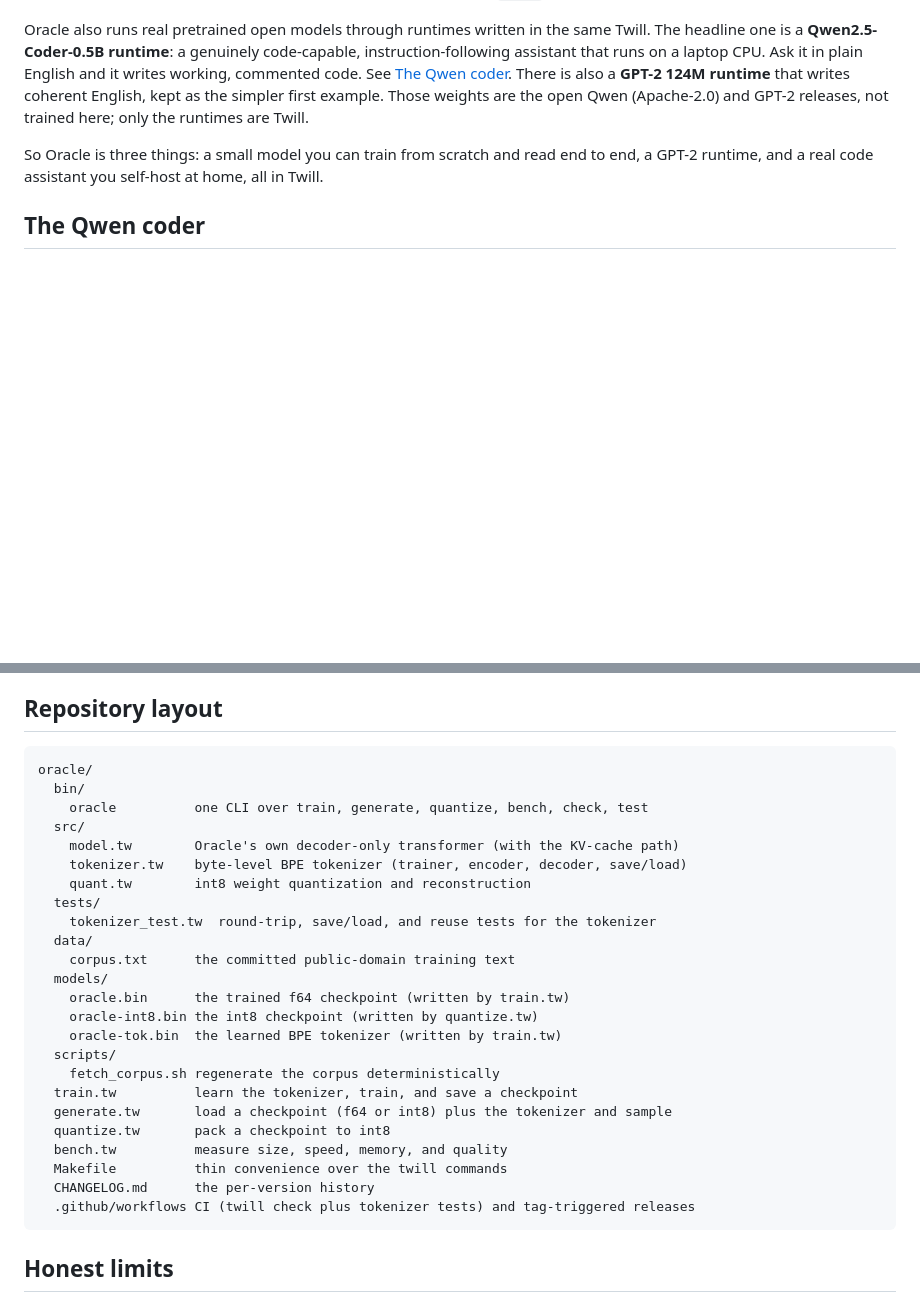
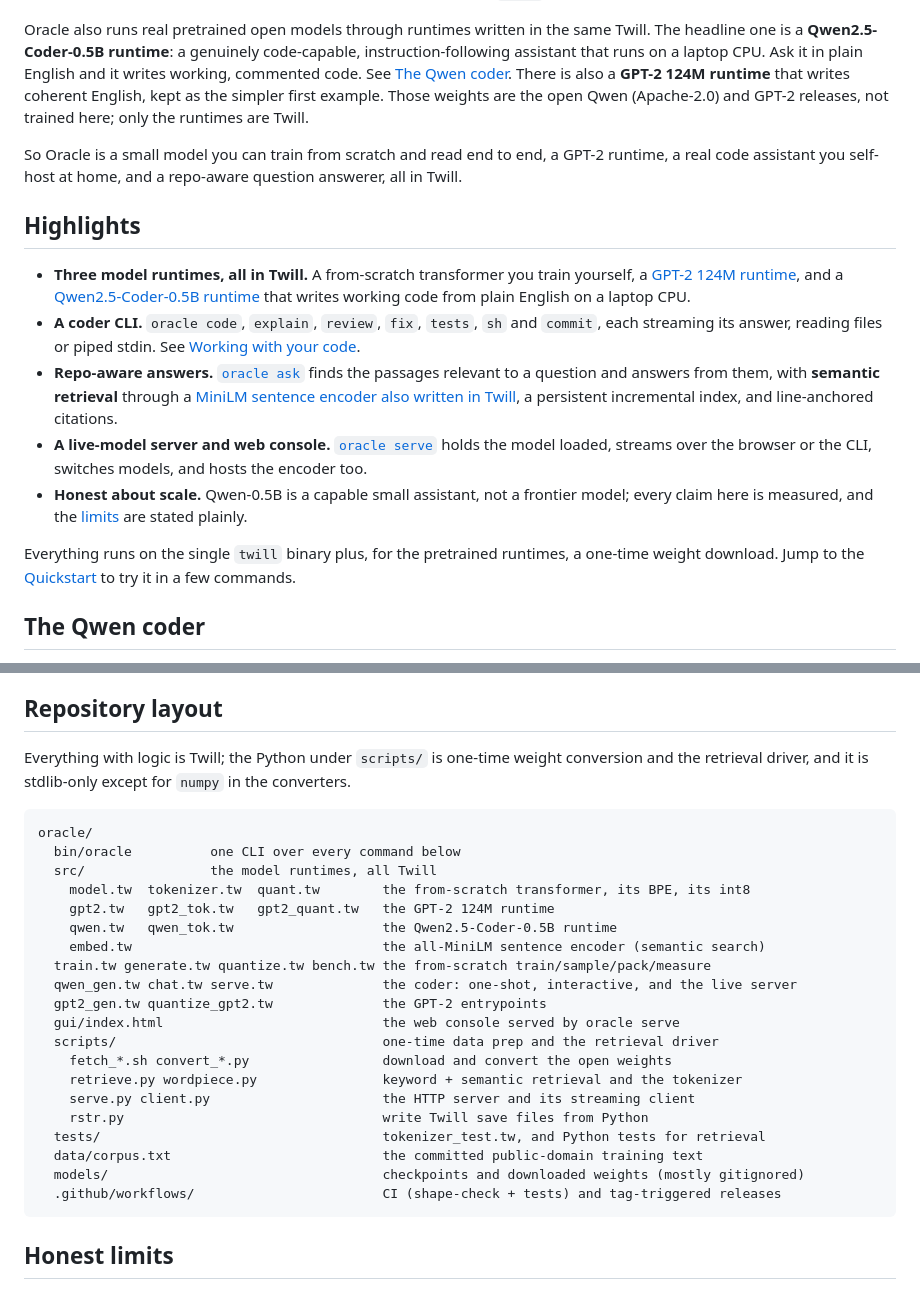
Before and after one commit to martin-k-m/oracle, a Markdown page: README.md, 2 parts joined by grey strips. Drawn GitHub-style; blank space fills up the shorter version.

````diff
--- a/README.md
+++ b/README.md
@@ -9,7 +9,17 @@ Oracle is a small language model written entirely in [Twill](https://github.com/
 
 Oracle also runs real pretrained open models through runtimes written in the same Twill. The headline one is a **Qwen2.5-Coder-0.5B runtime**: a genuinely code-capable, instruction-following assistant that runs on a laptop CPU. Ask it in plain English and it writes working, commented code. See [The Qwen coder](#the-qwen-coder). There is also a **GPT-2 124M runtime** that writes coherent English, kept as the simpler first example. Those weights are the open Qwen (Apache-2.0) and GPT-2 releases, not trained here; only the runtimes are Twill.
 
-So Oracle is three things: a small model you can train from scratch and read end to end, a GPT-2 runtime, and a real code assistant you self-host at home, all in Twill.
+So Oracle is a small model you can train from scratch and read end to end, a GPT-2 runtime, a real code assistant you self-host at home, and a repo-aware question answerer, all in Twill.
+
+## Highlights
+
+- **Three model runtimes, all in Twill.** A from-scratch transformer you train yourself, a [GPT-2 124M runtime](#the-gpt-2-runtime), and a [Qwen2.5-Coder-0.5B runtime](#the-qwen-coder) that writes working code from plain English on a laptop CPU.
+- **A coder CLI.** `oracle code`, `explain`, `review`, `fix`, `tests`, `sh` and `commit`, each streaming its answer, reading files or piped stdin. See [Working with your code](#working-with-your-code).
+- **Repo-aware answers.** [`oracle ask`](#asking-about-a-whole-repository) finds the passages relevant to a question and answers from them, with **semantic retrieval** through a [MiniLM sentence encoder also written in Twill](#asking-about-a-whole-repository), a persistent incremental index, and line-anchored citations.
+- **A live-model server and web console.** [`oracle serve`](#a-local-web-console) holds the model loaded, streams over the browser or the CLI, switches models, and hosts the encoder too.
+- **Honest about scale.** Qwen-0.5B is a capable small assistant, not a frontier model; every claim here is measured, and the [limits](#honest-limits) are stated plainly.
+
+Everything runs on the single `twill` binary plus, for the pretrained runtimes, a one-time weight download. Jump to the [Quickstart](#quickstart) to try it in a few commands.
 
 ## The Qwen coder
 
@@ -402,31 +440,31 @@ twill-side follow-up, not a property of this format.
 
 ## Repository layout
 
+Everything with logic is Twill; the Python under `scripts/` is one-time weight
+conversion and the retrieval driver, and it is stdlib-only except for `numpy` in
+the converters.
+
 ```
 oracle/
-  bin/
-    oracle          one CLI over train, generate, quantize, bench, check, test
-  src/
-    model.tw        Oracle's own decoder-only transformer (with the KV-cache path)
-    tokenizer.tw    byte-level BPE tokenizer (trainer, encoder, decoder, save/load)
-    quant.tw        int8 weight quantization and reconstruction
-  tests/
-    tokenizer_test.tw  round-trip, save/load, and reuse tests for the tokenizer
-  data/
-    corpus.txt      the committed public-domain training text
-  models/
-    oracle.bin      the trained f64 checkpoint (written by train.tw)
-    oracle-int8.bin the int8 checkpoint (written by quantize.tw)
-    oracle-tok.bin  the learned BPE tokenizer (written by train.tw)
-  scripts/
-    fetch_corpus.sh regenerate the corpus deterministically
-  train.tw          learn the tokenizer, train, and save a checkpoint
-  generate.tw       load a checkpoint (f64 or int8) plus the tokenizer and sample
-  quantize.tw       pack a checkpoint to int8
-  bench.tw          measure size, speed, memory, and quality
-  Makefile          thin convenience over the twill commands
-  CHANGELOG.md      the per-version history
-  .github/workflows CI (twill check plus tokenizer tests) and tag-triggered releases
+  bin/oracle          one CLI over every command below
+  src/                the model runtimes, all Twill
+    model.tw  tokenizer.tw  quant.tw        the from-scratch transformer, its BPE, its int8
+    gpt2.tw   gpt2_tok.tw   gpt2_quant.tw   the GPT-2 124M runtime
+    qwen.tw   qwen_tok.tw                   the Qwen2.5-Coder-0.5B runtime
+    embed.tw                                the all-MiniLM sentence encoder (semantic search)
+  train.tw generate.tw quantize.tw bench.tw the from-scratch train/sample/pack/measure
+  qwen_gen.tw chat.tw serve.tw              the coder: one-shot, interactive, and the live server
+  gpt2_gen.tw quantize_gpt2.tw              the GPT-2 entrypoints
+  gui/index.html                            the web console served by oracle serve
+  scripts/                                  one-time data prep and the retrieval driver
+    fetch_*.sh convert_*.py                 download and convert the open weights
+    retrieve.py wordpiece.py                keyword + semantic retrieval and the tokenizer
+    serve.py client.py                      the HTTP server and its streaming client
+    rstr.py                                 write Twill save files from Python
+  tests/                                    tokenizer_test.tw, and Python tests for retrieval
+  data/corpus.txt                           the committed public-domain training text
+  models/                                   checkpoints and downloaded weights (mostly gitignored)
+  .github/workflows/                        CI (shape-check + tests) and tag-triggered releases
 ```
 
 ## Honest limits
````
Also changed, not shown: other parts of README.md (+42 -14 lines), CHANGELOG.md (+12 -0 lines).
